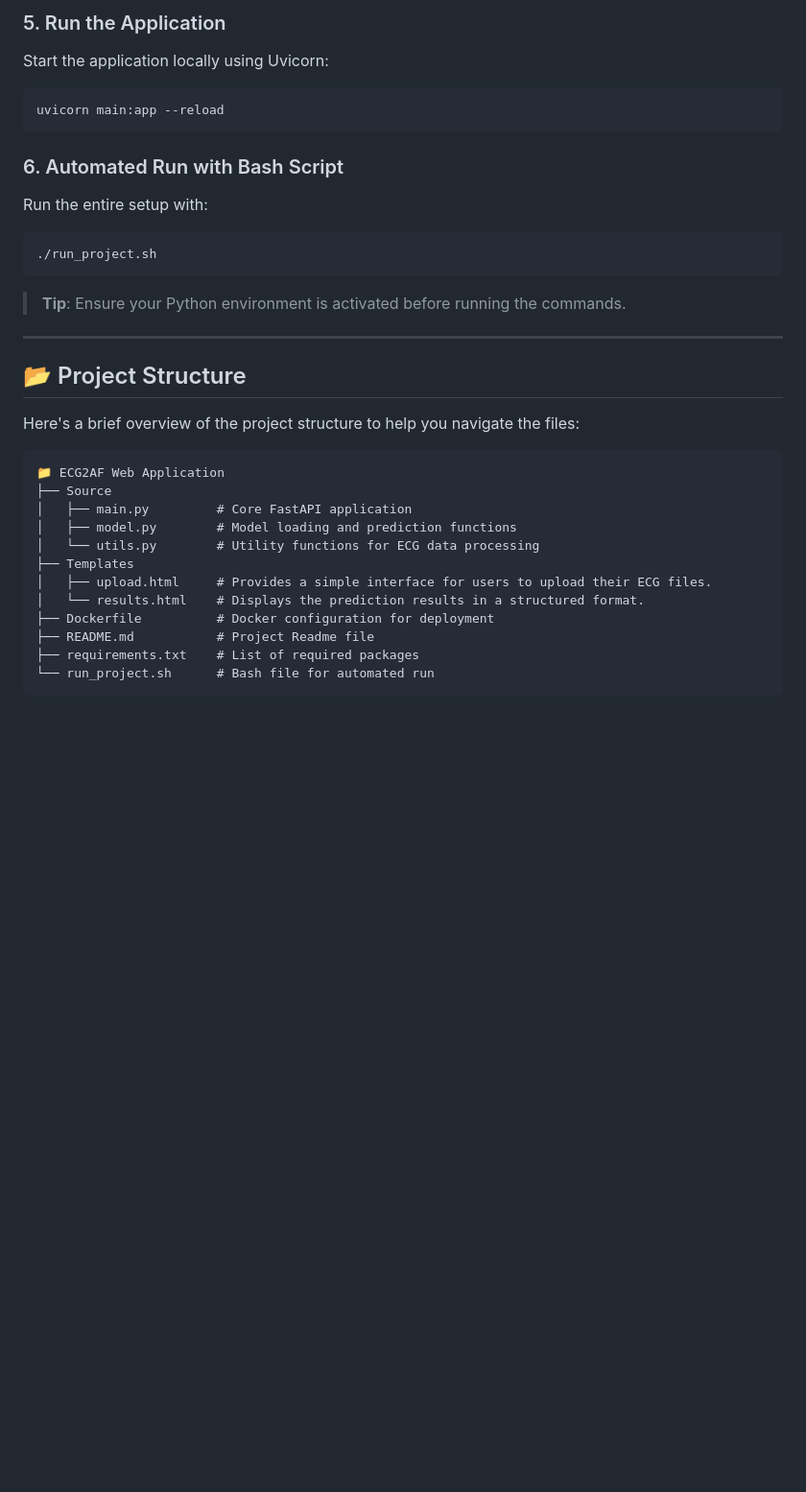
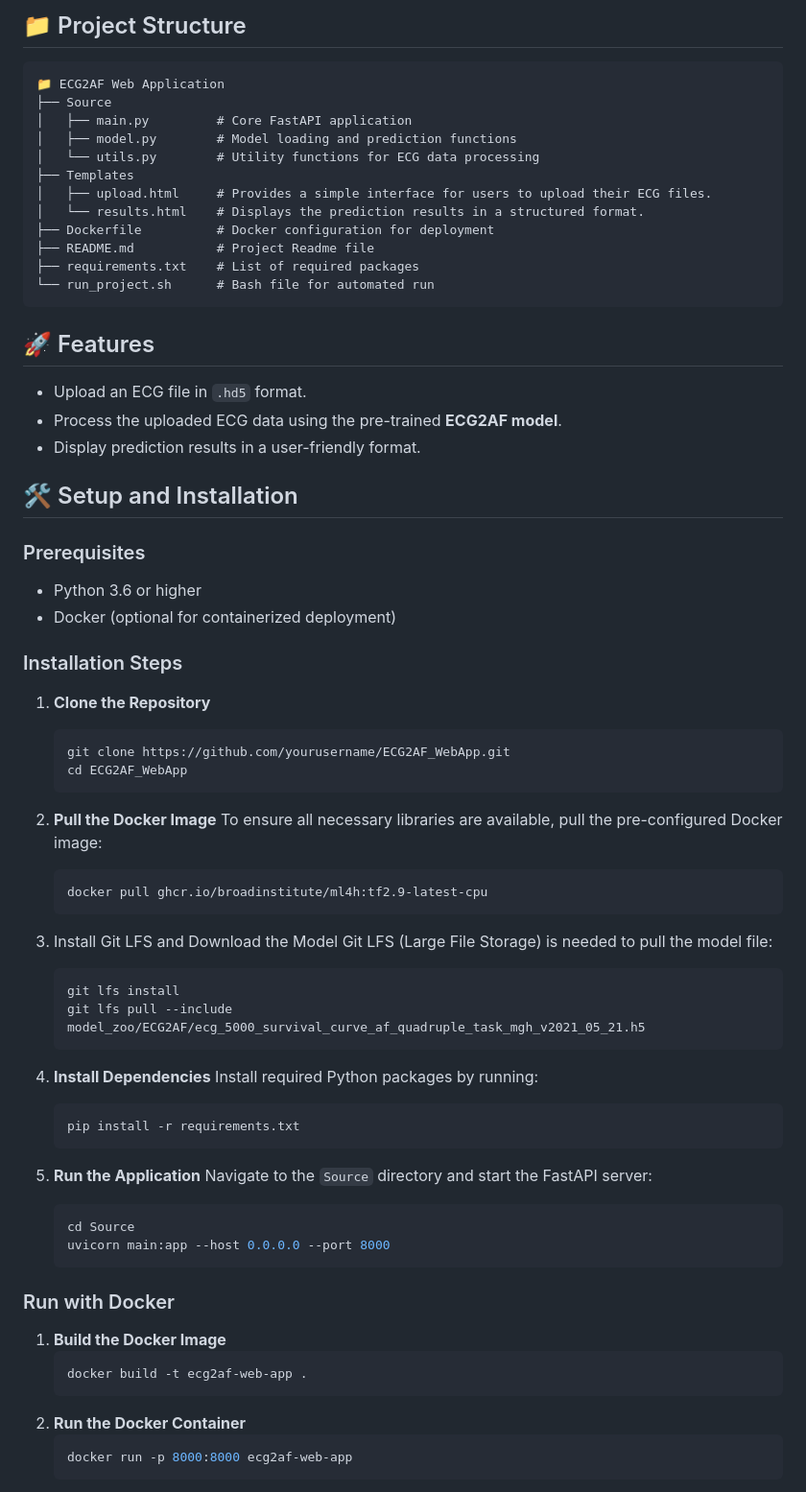
Before and after one commit to MOJTABAFA/ECG2AF_App, a Markdown page: README.md, the part around one of its changes. Shown at 96% size. Rendered like a GitHub page; blank space fills up the shorter version.

````diff
--- a/README.md
+++ b/README.md
@@ -73,22 +7,4 @@ pip install -r requirements.txt
-### 5. Run the Application
-Start the application locally using Uvicorn:
-```bash
-uvicorn main:app --reload
-```
-
-
-### 6. Automated Run with Bash Script
-Run the entire setup with:
-```bash
-./run_project.sh
-```
-
-> **Tip**: Ensure your Python environment is activated before running the commands.
-
----
-
-## 📂 Project Structure
-Here's a brief overview of the project structure to help you navigate the files:
+## 📁 Project Structure
 ```plaintext
 📁 ECG2AF Web Application
 ├── Source
@@ -104,3 +20,54 @@ Here's a brief overview of the project structure to help you navigate the files:
 └── run_project.sh      # Bash file for automated run
 ```
 
+## 🚀 Features
+- Upload an ECG file in `.hd5` format.
+- Process the uploaded ECG data using the pre-trained **ECG2AF model**.
+- Display prediction results in a user-friendly format.
+
+## 🛠️ Setup and Installation
+
+### Prerequisites
+- Python 3.6 or higher
+- Docker (optional for containerized deployment)
+
+### Installation Steps
+1. **Clone the Repository**
+   ```bash
+   git clone https://github.com/yourusername/ECG2AF_WebApp.git
+   cd ECG2AF_WebApp
+   ```
+2. **Pull the Docker Image**
+   To ensure all necessary libraries are available, pull the pre-configured Docker image:
+   ```bash
+   docker pull ghcr.io/broadinstitute/ml4h:tf2.9-latest-cpu
+   ```
+3. Install Git LFS and Download the Model
+   Git LFS (Large File Storage) is needed to pull the model file:
+   ```bash
+   git lfs install
+   git lfs pull --include model_zoo/ECG2AF/ecg_5000_survival_curve_af_quadruple_task_mgh_v2021_05_21.h5
+   ```
+
+4. **Install Dependencies**
+   Install required Python packages by running:
+   ```bash
+   pip install -r requirements.txt
+   ```
+5. **Run the Application**
+   Navigate to the `Source` directory and start the FastAPI server:
+   ```bash
+   cd Source
+   uvicorn main:app --host 0.0.0.0 --port 8000
+   ```
+
+### Run with Docker
+1. **Build the Docker Image**
+   ```bash
+   docker build -t ecg2af-web-app .
+   ```
+2. **Run the Docker Container**
+   ```bash
+   docker run -p 8000:8000 ecg2af-web-app
+   ```
+
````
Also changed, not shown: other parts of README.md (+68 -83 lines).
